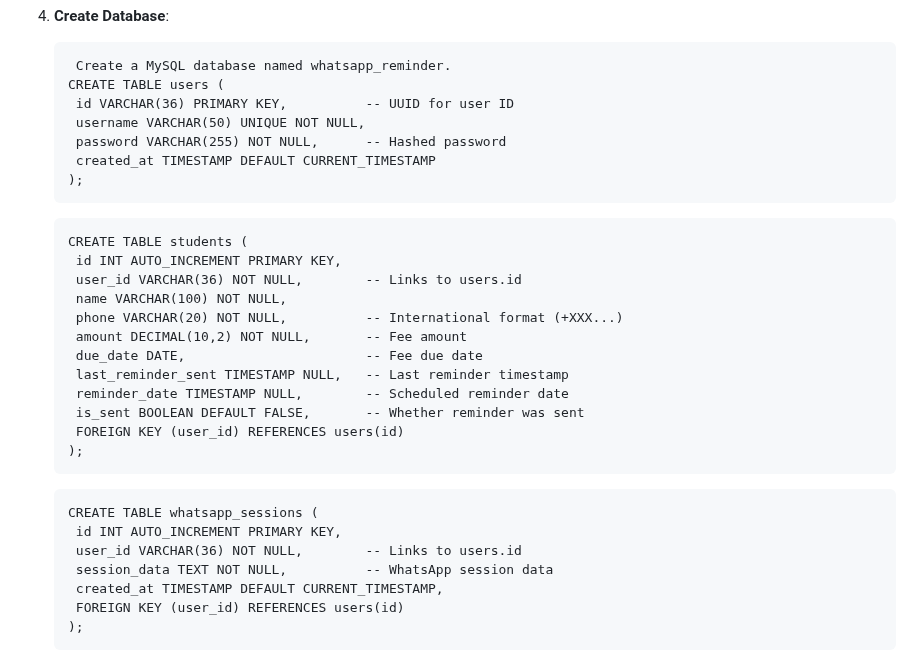
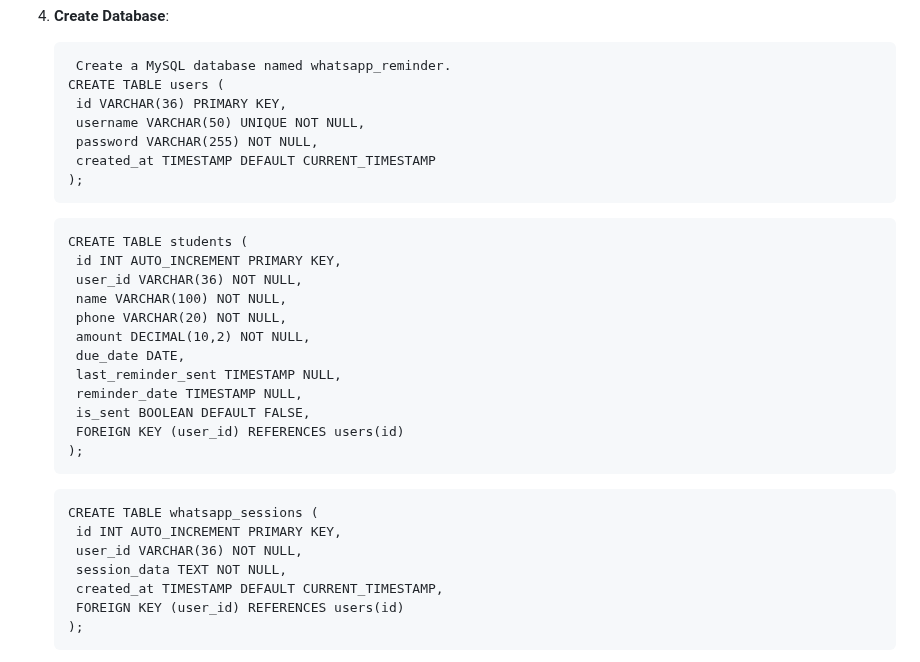
Before and after one commit to NishitP1/WhatsappFeeReminder, a Markdown page: README.md, the part around the change. GitHub-like rendering.

````diff
--- a/README.md
+++ b/README.md
@@ -55,9 +55,9 @@ The WhatsApp Fee Reminder System is a web application designed to automate fee r
    ```
     Create a MySQL database named whatsapp_reminder.
    CREATE TABLE users (
-    id VARCHAR(36) PRIMARY KEY,          -- UUID for user ID
+    id VARCHAR(36) PRIMARY KEY,
     username VARCHAR(50) UNIQUE NOT NULL,
-    password VARCHAR(255) NOT NULL,      -- Hashed password
+    password VARCHAR(255) NOT NULL,
     created_at TIMESTAMP DEFAULT CURRENT_TIMESTAMP
    );
    ```
@@ -65,14 +65,14 @@ The WhatsApp Fee Reminder System is a web application designed to automate fee r
    ```
    CREATE TABLE students (
     id INT AUTO_INCREMENT PRIMARY KEY,
-    user_id VARCHAR(36) NOT NULL,        -- Links to users.id
+    user_id VARCHAR(36) NOT NULL,
     name VARCHAR(100) NOT NULL,
-    phone VARCHAR(20) NOT NULL,          -- International format (+XXX...)
-    amount DECIMAL(10,2) NOT NULL,       -- Fee amount
-    due_date DATE,                       -- Fee due date
-    last_reminder_sent TIMESTAMP NULL,   -- Last reminder timestamp
-    reminder_date TIMESTAMP NULL,        -- Scheduled reminder date
-    is_sent BOOLEAN DEFAULT FALSE,       -- Whether reminder was sent
+    phone VARCHAR(20) NOT NULL,
+    amount DECIMAL(10,2) NOT NULL,
+    due_date DATE,
+    last_reminder_sent TIMESTAMP NULL,
+    reminder_date TIMESTAMP NULL,
+    is_sent BOOLEAN DEFAULT FALSE,
     FOREIGN KEY (user_id) REFERENCES users(id)
    );
    ```
@@ -80,8 +80,8 @@ The WhatsApp Fee Reminder System is a web application designed to automate fee r
    ```
    CREATE TABLE whatsapp_sessions (
     id INT AUTO_INCREMENT PRIMARY KEY,
-    user_id VARCHAR(36) NOT NULL,        -- Links to users.id
-    session_data TEXT NOT NULL,          -- WhatsApp session data
+    user_id VARCHAR(36) NOT NULL,
+    session_data TEXT NOT NULL,
     created_at TIMESTAMP DEFAULT CURRENT_TIMESTAMP,
     FOREIGN KEY (user_id) REFERENCES users(id)
    );
````
